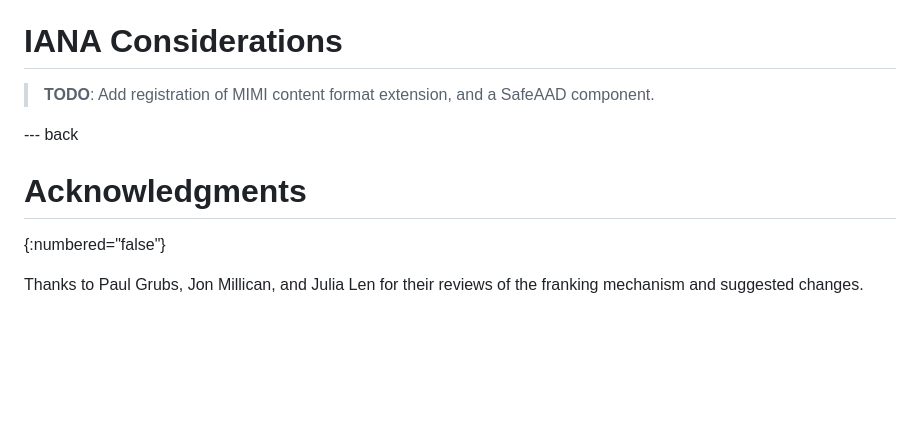
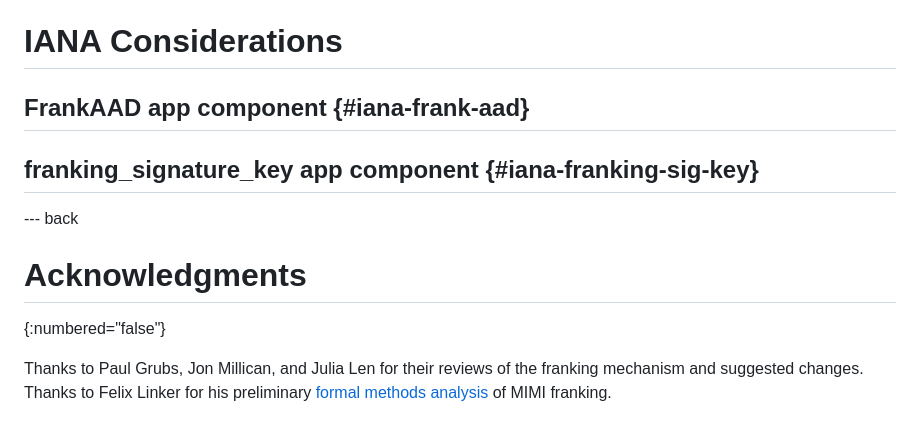
Before and after one commit to ietf-wg-mimi/mimi-protocol, a Markdown page: draft-ietf-mimi-protocol.md, the part around one of its changes. Rendered like a GitHub page; blank space fills up the shorter version.

```diff
--- a/draft-ietf-mimi-protocol.md
+++ b/draft-ietf-mimi-protocol.md
@@ -2173,8 +2147,10 @@ TBD.
 
 # IANA Considerations
 
->**TODO**: Add registration of MIMI content format extension, and a SafeAAD
-component.
+## FrankAAD app component {#iana-frank-aad}
+
+## franking_signature_key app component {#iana-franking-sig-key}
+
 
 --- back
 
@@ -2182,4 +2158,7 @@ component.
 {:numbered="false"}
 
 Thanks to Paul Grubs, Jon Millican, and Julia Len for their reviews of the
-franking mechanism and suggested changes.
+franking mechanism and suggested changes. Thanks to Felix Linker for his
+preliminary [formal methods
+analysis](https://github.com/felixlinker/mimi-franking-tamarin/) of MIMI
+franking.
```
Also changed, not shown: other parts of draft-ietf-mimi-protocol.md (+60 -86 lines).
